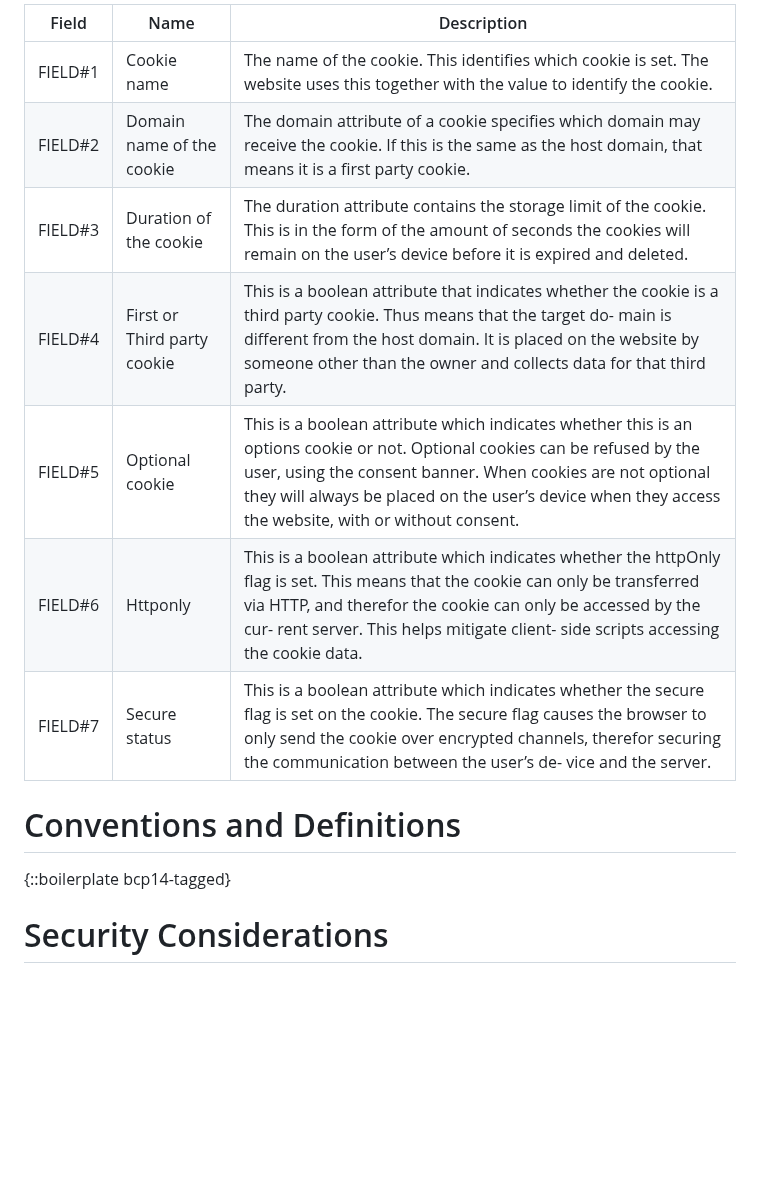
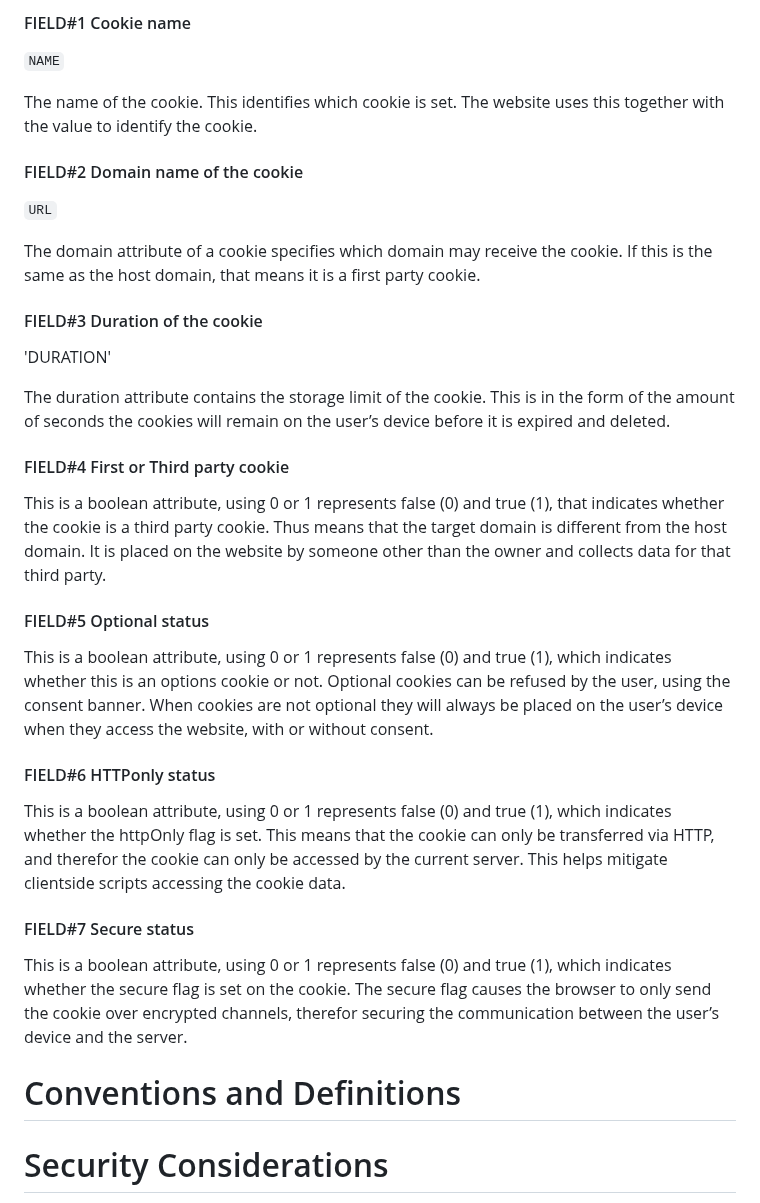
Before and after one commit to grittygrease/draft-colwell-privacy-txt, a Markdown page: draft-colwell-privacy-txt.md, the part around one of its changes. GitHub-like rendering; blank space fills up the shorter version.

```diff
--- a/draft-colwell-privacy-txt.md
+++ b/draft-colwell-privacy-txt.md
@@ -144,18 +247,42 @@ The field values are given as a complete septuple with each field defined by the
 
-| Field | Name                        | Description |
-|-------|-----------------------------|-------------|
-| FIELD#1 | Cookie name                 | The name of the cookie. This identifies which cookie is set. The website uses this together with the value to identify the cookie. |
-| FIELD#2 | Domain name of the cookie   | The domain attribute of a cookie specifies which domain may receive the cookie. If this is the same as the host domain, that means it is a first party cookie. |
-| FIELD#3 | Duration of the cookie      | The duration attribute contains the storage limit of the cookie. This is in the form of the amount of seconds the cookies will remain on the user’s device before it is expired and deleted. |
-| FIELD#4 | First or Third party cookie | This is a boolean attribute that indicates whether the cookie is a third party cookie. Thus means that the target do- main is different from the host domain. It is placed on the website by someone other than the owner and collects data for that third party. |
-| FIELD#5 | Optional cookie             | This is a boolean attribute which indicates whether this is an options cookie or not. Optional cookies can be refused by the user, using the consent banner. When cookies are not optional they will always be placed on the user’s device when they access the website, with or without consent. |
-| FIELD#6 | Httponly                    | This is a boolean attribute which indicates whether the httpOnly flag is set. This means that the cookie can only be transferred via HTTP, and therefor the cookie can only be accessed by the cur- rent server. This helps mitigate client- side scripts accessing the cookie data. |
-| FIELD#7 | Secure status               | This is a boolean attribute which indicates whether the secure flag is set on the cookie. The secure flag causes the browser to only send the cookie over encrypted channels, therefor securing the communication between the user’s de- vice and the server. |
+
+#### FIELD#1 Cookie name
+
+`NAME`
+
+The name of the cookie. This identifies which cookie is set. The website uses this together with the value to identify the cookie.
+
+#### FIELD#2 Domain name of the cookie
+
+`URL`
+
+The domain attribute of a cookie specifies which domain may receive the cookie. If this is the same as the host domain, that means it is a first party cookie.
+
+#### FIELD#3 Duration of the cookie
+
+'DURATION'
+
+The duration attribute contains the storage limit of the cookie. This is in the form of the amount of seconds the cookies will remain on the user’s device before it is expired and deleted.
+
+#### FIELD#4 First or Third party cookie
+
+This is a boolean attribute, using 0 or 1 represents false (0) and true (1), that indicates whether the cookie is a third party cookie. Thus means that the target domain is different from the host domain. It is placed on the website by someone other than the owner and collects data for that third party.
+
+#### FIELD#5 Optional status
+
+This is a boolean attribute, using 0 or 1 represents false (0) and true (1), which indicates whether this is an options cookie or not. Optional cookies can be refused by the user, using the consent banner. When cookies are not optional they will always be placed on the user’s device when they access the website, with or without consent.
+
+#### FIELD#6 HTTPonly status
+
+This is a boolean attribute, using 0 or 1 represents false (0) and true (1), which indicates whether the httpOnly flag is set. This means that the cookie can only be transferred via HTTP, and therefor the cookie can only be accessed by the current server. This helps mitigate clientside scripts accessing the cookie data.
+
+#### FIELD#7 Secure status
+
+This is a boolean attribute, using 0 or 1 represents false (0) and true (1), which indicates whether the secure flag is set on the cookie. The secure flag causes the browser to only send the cookie over encrypted channels, therefor securing the communication between the user’s device and the server.
 
 
 # Conventions and Definitions
 
-{::boilerplate bcp14-tagged}
 
 
 # Security Considerations
```
Also changed, not shown: other parts of draft-colwell-privacy-txt.md (+113 -8 lines).
